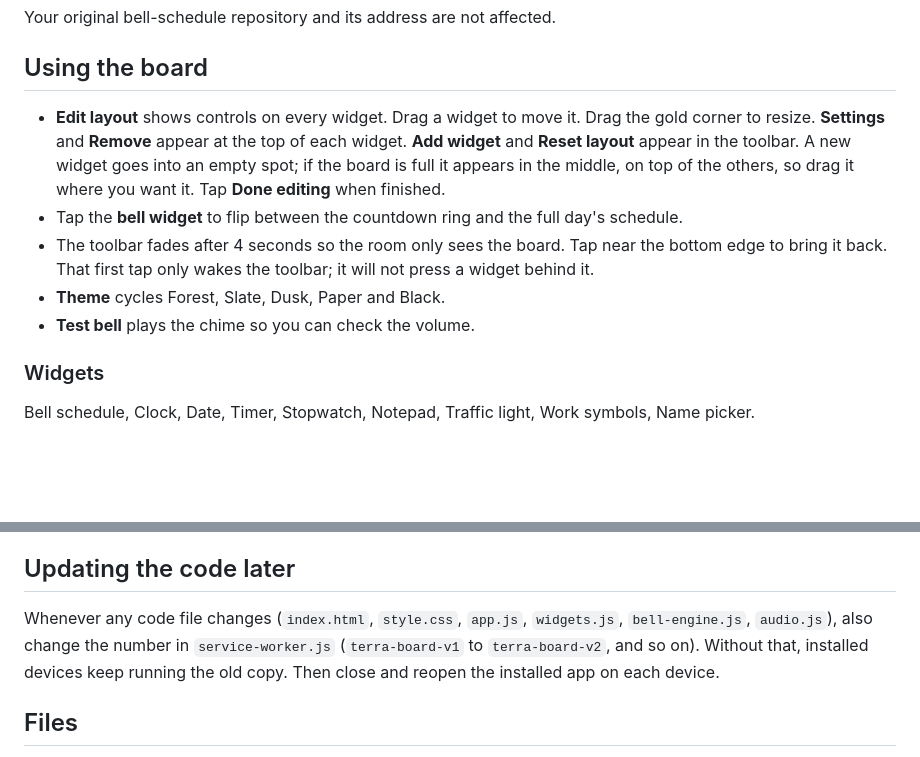
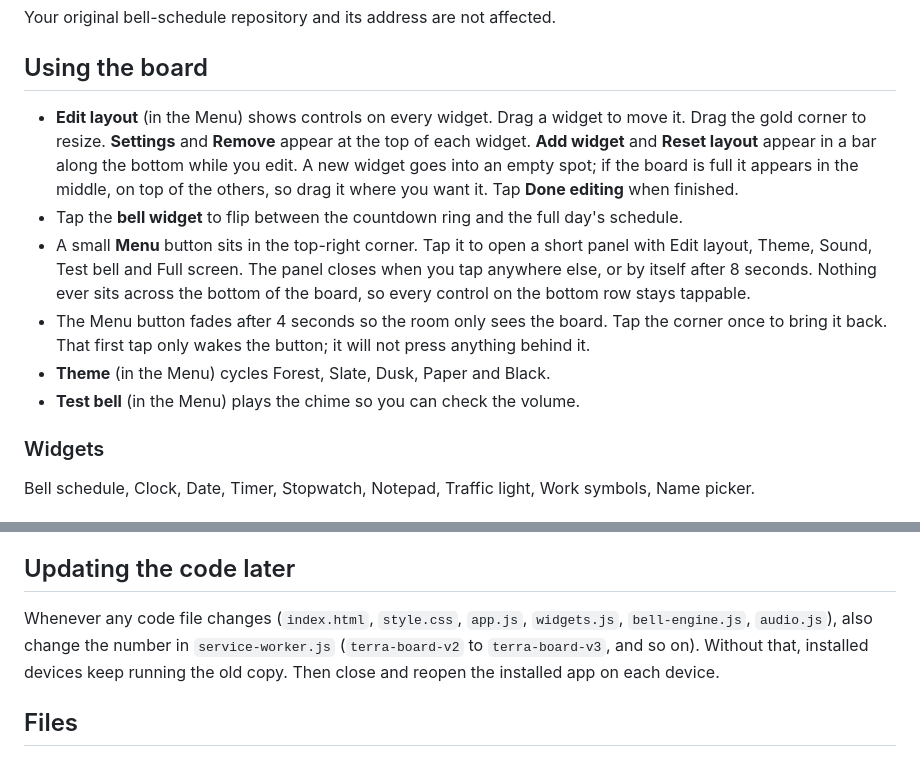
Before and after one commit to michaelb-terrahigh/terra-board, a Markdown page: README.md, 2 parts joined by grey strips. GitHub-like rendering; blank space fills up the shorter version.

```diff
--- a/README.md
+++ b/README.md
@@ -18,11 +18,12 @@ Your original bell-schedule repository and its address are not affected.
 
 ## Using the board
 
-- **Edit layout** shows controls on every widget. Drag a widget to move it. Drag the gold corner to resize. **Settings** and **Remove** appear at the top of each widget. **Add widget** and **Reset layout** appear in the toolbar. A new widget goes into an empty spot; if the board is full it appears in the middle, on top of the others, so drag it where you want it. Tap **Done editing** when finished.
+- **Edit layout** (in the Menu) shows controls on every widget. Drag a widget to move it. Drag the gold corner to resize. **Settings** and **Remove** appear at the top of each widget. **Add widget** and **Reset layout** appear in a bar along the bottom while you edit. A new widget goes into an empty spot; if the board is full it appears in the middle, on top of the others, so drag it where you want it. Tap **Done editing** when finished.
 - Tap the **bell widget** to flip between the countdown ring and the full day's schedule.
-- The toolbar fades after 4 seconds so the room only sees the board. Tap near the bottom edge to bring it back. That first tap only wakes the toolbar; it will not press a widget behind it.
-- **Theme** cycles Forest, Slate, Dusk, Paper and Black.
-- **Test bell** plays the chime so you can check the volume.
+- A small **Menu** button sits in the top-right corner. Tap it to open a short panel with Edit layout, Theme, Sound, Test bell and Full screen. The panel closes when you tap anywhere else, or by itself after 8 seconds. Nothing ever sits across the bottom of the board, so every control on the bottom row stays tappable.
+- The Menu button fades after 4 seconds so the room only sees the board. Tap the corner once to bring it back. That first tap only wakes the button; it will not press anything behind it.
+- **Theme** (in the Menu) cycles Forest, Slate, Dusk, Paper and Black.
+- **Test bell** (in the Menu) plays the chime so you can check the volume.
 
 ### Widgets
 
@@ -47,7 +48,7 @@ Edit `schedule.json` in the repository on github.com (open the file, click the p
 
 ## Updating the code later
 
-Whenever any code file changes (`index.html`, `style.css`, `app.js`, `widgets.js`, `bell-engine.js`, `audio.js`), also change the number in `service-worker.js` (`terra-board-v1` to `terra-board-v2`, and so on). Without that, installed devices keep running the old copy. Then close and reopen the installed app on each device.
+Whenever any code file changes (`index.html`, `style.css`, `app.js`, `widgets.js`, `bell-engine.js`, `audio.js`), also change the number in `service-worker.js` (`terra-board-v2` to `terra-board-v3`, and so on). Without that, installed devices keep running the old copy. Then close and reopen the installed app on each device.
 
 ## Files
 
```
